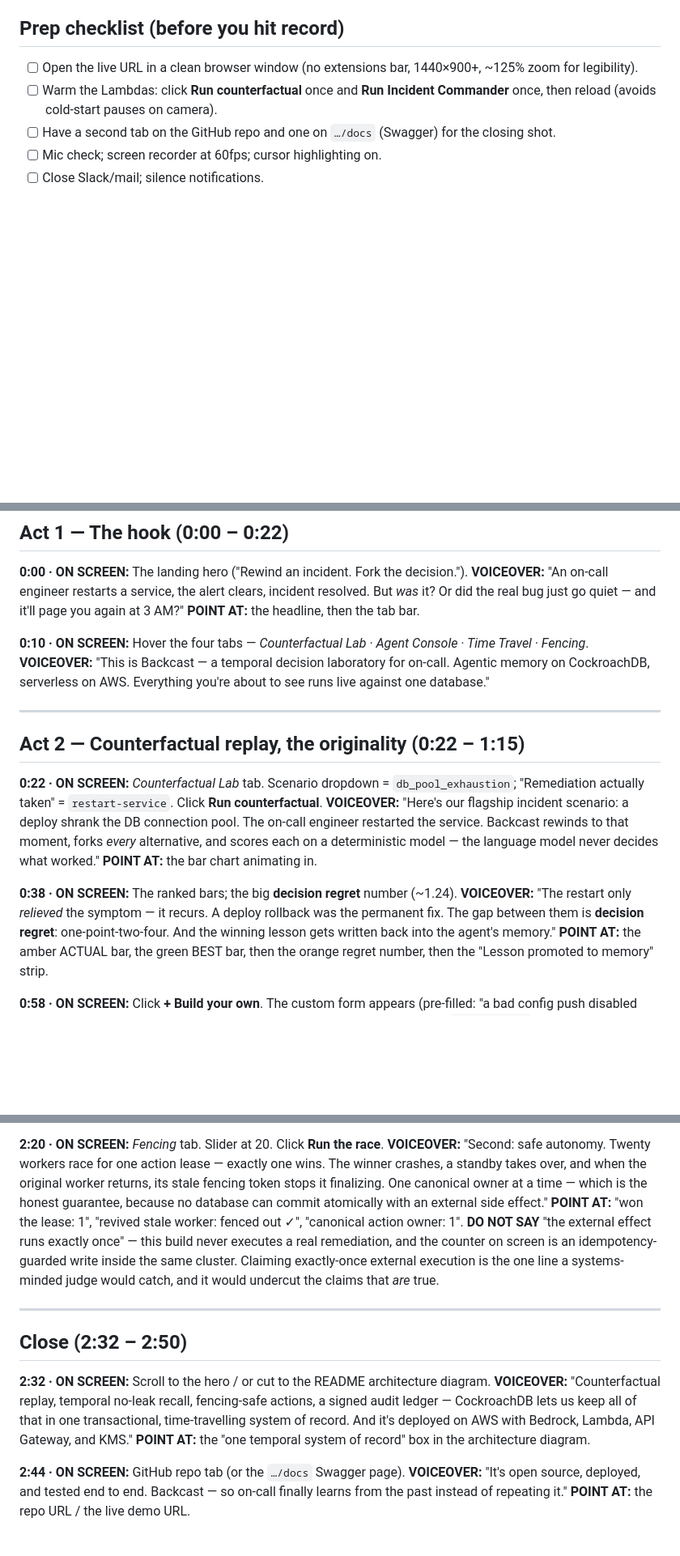
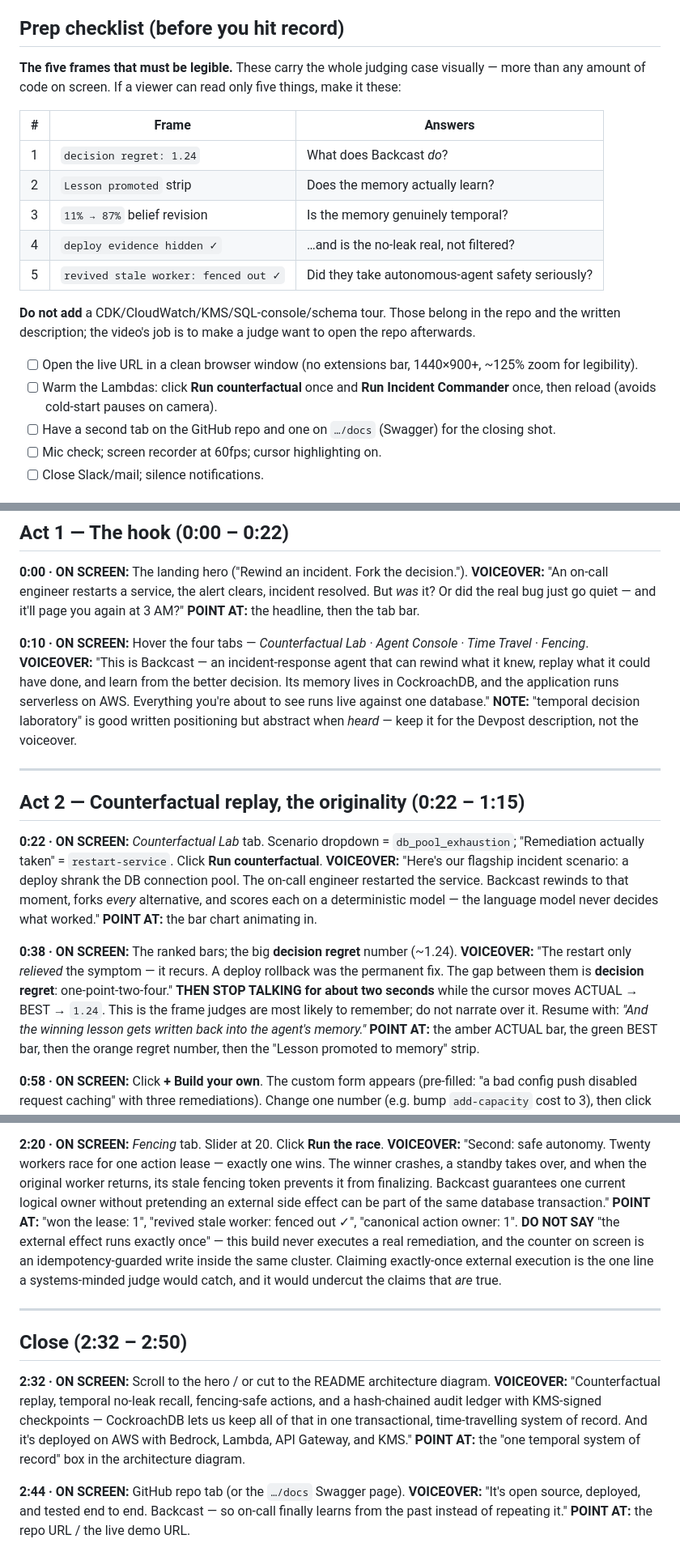
Before and after one commit to umarhashmi2002/backcast, a Markdown page: docs/DEMO.md, 3 parts joined by grey strips. Shown at 81% size. GitHub-like rendering; blank space fills up the shorter version.

```diff
--- a/docs/DEMO.md
+++ b/docs/DEMO.md
@@ -8,6 +8,21 @@ A turn-key script for the hackathon video. Total runtime ≈ **2:50**. Every sho
 - **Fallback (terminal):** `./test-endpoints.sh` exercises the same live flow end-to-end if you'd rather screen-record a terminal.
 
 ## Prep checklist (before you hit record)
+
+**The five frames that must be legible.** These carry the whole judging case visually — more than any
+amount of code on screen. If a viewer can read only five things, make it these:
+
+| # | Frame | Answers |
+|---|-------|---------|
+| 1 | `decision regret: 1.24` | What does Backcast *do*? |
+| 2 | `Lesson promoted` strip | Does the memory actually learn? |
+| 3 | `11% → 87%` belief revision | Is the memory genuinely temporal? |
+| 4 | `deploy evidence hidden ✓` | …and is the no-leak real, not filtered? |
+| 5 | `revived stale worker: fenced out ✓` | Did they take autonomous-agent safety seriously? |
+
+**Do not add** a CDK/CloudWatch/KMS/SQL-console/schema tour. Those belong in the repo and the written
+description; the video's job is to make a judge want to open the repo afterwards.
+
 
 - [ ] Open the live URL in a clean browser window (no extensions bar, 1440×900+, ~125% zoom for legibility).
 - [ ] Warm the Lambdas: click **Run counterfactual** once and **Run Incident Commander** once, then reload (avoids cold-start pauses on camera).
@@ -44,8 +59,11 @@ it? Or did the real bug just go quiet — and it'll page you again at 3 AM?"
 **POINT AT:** the headline, then the tab bar.
 
 **0:10 · ON SCREEN:** Hover the four tabs — *Counterfactual Lab · Agent Console · Time Travel · Fencing*.
-**VOICEOVER:** "This is Backcast — a temporal decision laboratory for on-call. Agentic memory on
-CockroachDB, serverless on AWS. Everything you're about to see runs live against one database."
+**VOICEOVER:** "This is Backcast — an incident-response agent that can rewind what it knew, replay
+what it could have done, and learn from the better decision. Its memory lives in CockroachDB, and the
+application runs serverless on AWS. Everything you're about to see runs live against one database."
+**NOTE:** "temporal decision laboratory" is good written positioning but abstract when *heard* — keep
+it for the Devpost description, not the voiceover.
 
 ---
 
@@ -61,8 +79,10 @@ deterministic model — the language model never decides what worked."
 
 **0:38 · ON SCREEN:** The ranked bars; the big **decision regret** number (~1.24).
 **VOICEOVER:** "The restart only *relieved* the symptom — it recurs. A deploy rollback was the
-permanent fix. The gap between them is **decision regret**: one-point-two-four. And the winning
-lesson gets written back into the agent's memory."
+permanent fix. The gap between them is **decision regret**: one-point-two-four."
+**THEN STOP TALKING for about two seconds** while the cursor moves ACTUAL → BEST → `1.24`. This is
+the frame judges are most likely to remember; do not narrate over it. Resume with: *"And the winning
+lesson gets written back into the agent's memory."*
 **POINT AT:** the amber ACTUAL bar, the green BEST bar, then the orange regret number, then the
 "Lesson promoted to memory" strip.
 
@@ -109,8 +139,8 @@ eighty-seven percent as evidence arrives."
 **2:20 · ON SCREEN:** *Fencing* tab. Slider at 20. Click **Run the race**.
 **VOICEOVER:** "Second: safe autonomy. Twenty workers race for one action lease — exactly one wins.
 The winner crashes, a standby takes over, and when the original worker returns, its stale fencing
-token stops it finalizing. One canonical owner at a time — which is the honest guarantee, because no
-database can commit atomically with an external side effect."
+token prevents it from finalizing. Backcast guarantees one current logical owner without pretending an
+external side effect can be part of the same database transaction."
 **POINT AT:** "won the lease: 1", "revived stale worker: fenced out ✓", "canonical action owner: 1".
 **DO NOT SAY** "the external effect runs exactly once" — this build never executes a real
 remediation, and the counter on screen is an idempotency-guarded write inside the same cluster.
@@ -122,9 +152,10 @@ would undercut the claims that *are* true.
 ## Close (2:32 – 2:50)
 
 **2:32 · ON SCREEN:** Scroll to the hero / or cut to the README architecture diagram.
-**VOICEOVER:** "Counterfactual replay, temporal no-leak recall, fencing-safe actions, a signed audit
-ledger — CockroachDB lets us keep all of that in one transactional, time-travelling system of
-record. And it's deployed on AWS with Bedrock, Lambda, API Gateway, and KMS."
+**VOICEOVER:** "Counterfactual replay, temporal no-leak recall, fencing-safe actions, and a
+hash-chained audit ledger with KMS-signed checkpoints — CockroachDB lets us keep all of that in one
+transactional, time-travelling system of record. And it's deployed on AWS with Bedrock, Lambda,
+API Gateway, and KMS."
 **POINT AT:** the "one temporal system of record" box in the architecture diagram.
 
 **2:44 · ON SCREEN:** GitHub repo tab (or the `…/docs` Swagger page).
```
Also changed, not shown: other parts of docs/DEMO.md (+12 -2 lines), README.md (+5 -13 lines).
